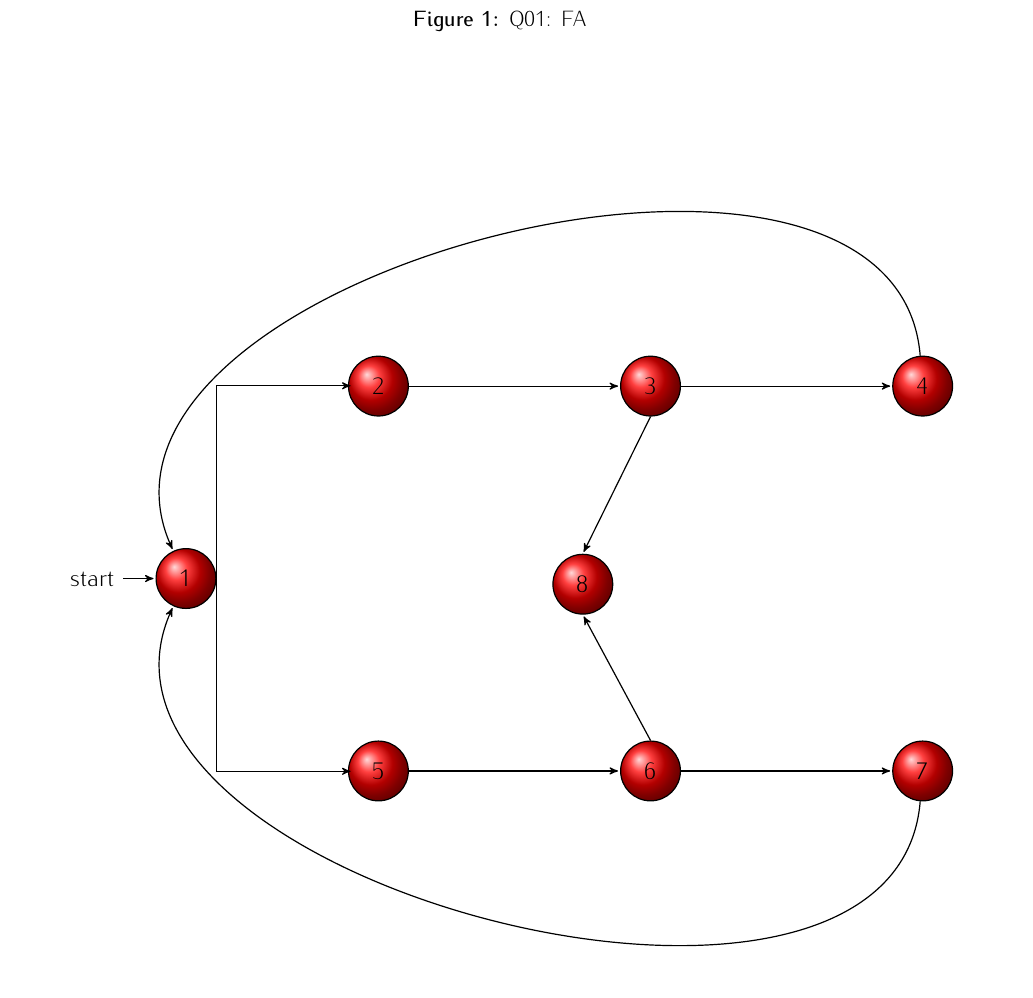
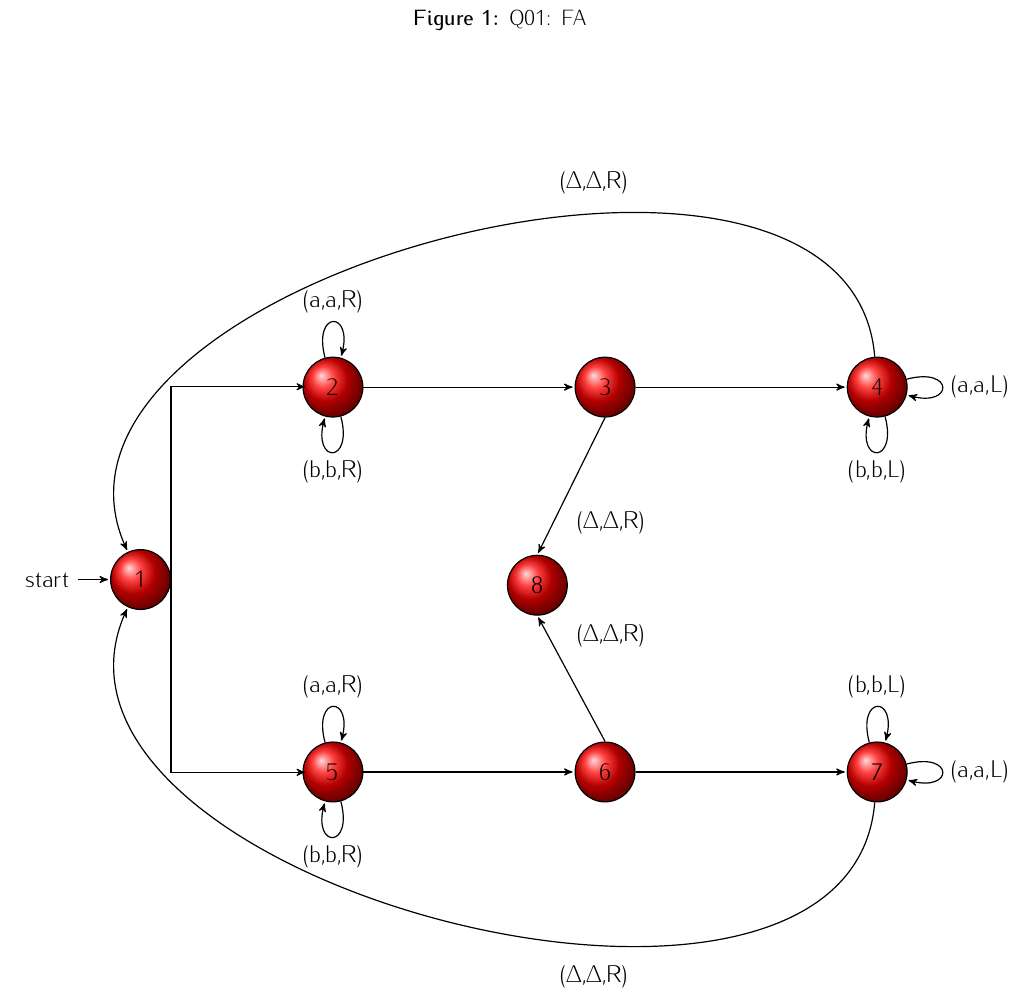
Before and after one commit to trentonknight/CS375-WK8, a LaTeX document (Mansfield-CS375-WK8.tex): part of page 4 of 4, cut so that both start at the same text. Compiled offline with pdfLaTeX.

Commit message:
modified:   Mansfield-CS375-WK8.tex

```diff
--- a/Mansfield-CS375-WK8.tex
+++ b/Mansfield-CS375-WK8.tex
@@ -54,9 +54,21 @@ Returning to state one the left hand side of the string can be evaluated for tra
 \node[state][right of=5](6){6};
 \node[state][right of=6](7){7};
 \node[state]  at (7,-0.1) (8){8};
+\node at (8,7) (top) {($\Delta$,$\Delta$,R)};
+\node at (8,-7) (floor) {($\Delta$,$\Delta$,R)};
+\node at (8.3, 1) (mid-top) {($\Delta$,$\Delta$,R)};
+\node at (8.3, -1) (mid-floor) {($\Delta$,$\Delta$,R)};
  %paths
  \path (7) edge [bend left=100]node{}(1);
  \path (4) edge [bend right=100]node{}(1);
+\path(2) edge[loop below]node{(b,b,R)}(2);
+\path(2) edge[loop above]node{(a,a,R)}(2);
+\path(5) edge[loop below]node{(b,b,R)}(5);
+\path(5) edge[loop above]node{(a,a,R)}(5);
+\path(4) edge[loop below]node{(b,b,L)}(4);
+\path(4) edge[loop right]node{(a,a,L)}(4);
+\path(7) edge[loop above]node{(b,b,L)}(7);
+\path(7) edge[loop right]node{(a,a,L)}(7);
 
  %draw
  \draw [->] ($(1.east)$)  -++(0,3.4) -++(2.4,3.4);
```
Also changed, not shown: Mansfield-CS375-WK8.pdf, 2 other files.
